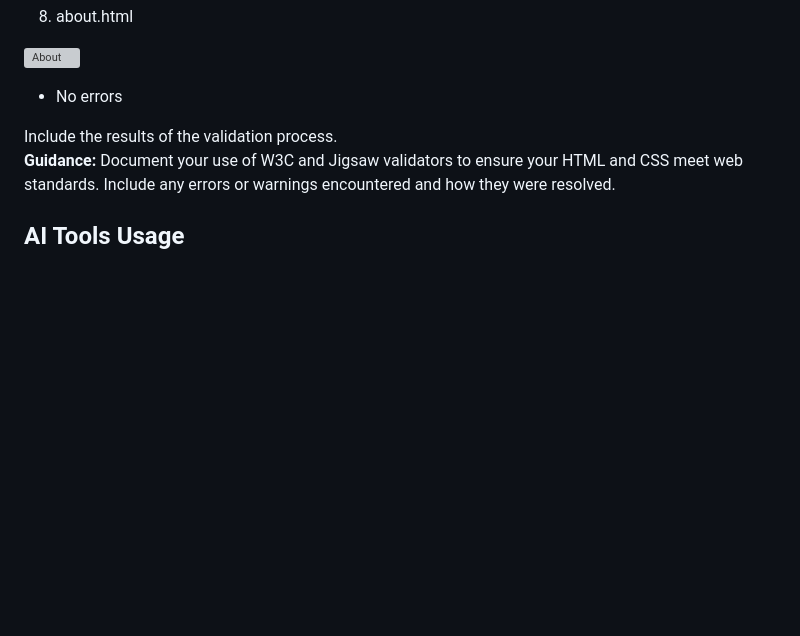
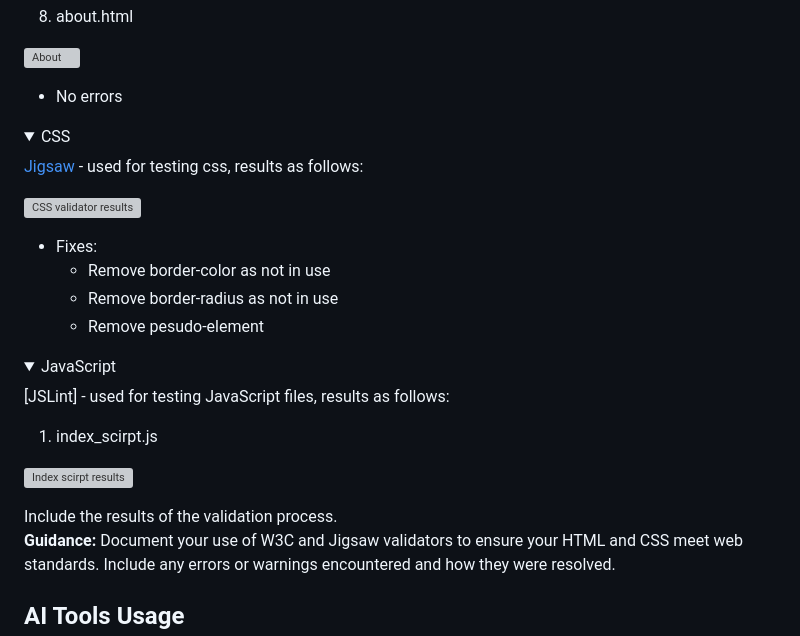
Before and after one commit to ZASamm/run-wild, a Markdown page: README.md, the part around the change. Drawn GitHub-style; folded sections open; blank space fills up the shorter version; grey boxes are pictures that could not be loaded.

Commit message:
add: README CSS validation section

```diff
--- a/README.md
+++ b/README.md
@@ -755,6 +755,32 @@ Mention any issues found and how they were resolved.
 
 </details>
 
+<details>
+<summary>CSS</summary>
+
+[Jigsaw](https://jigsaw.w3.org/css-validator/) - used for testing css, results as follows:
+
+![CSS validator results](assets/README_images/css-validator.png)
+
+- Fixes:
+    - Remove border-color as not in use
+    - Remove border-radius as not in use
+    - Remove pesudo-element
+
+</details>
+
+<details>
+<summary>JavaScript</summary>
+
+[JSLint] - used for testing JavaScript files, results as follows:
+
+1. index_scirpt.js
+
+![Index scirpt results]()
+
+</details>
+
+
 Include the results of the validation process.
 **Guidance:** Document your use of W3C and Jigsaw validators to ensure your HTML and CSS meet web standards. Include any errors or warnings encountered and how they were resolved.
 
```
